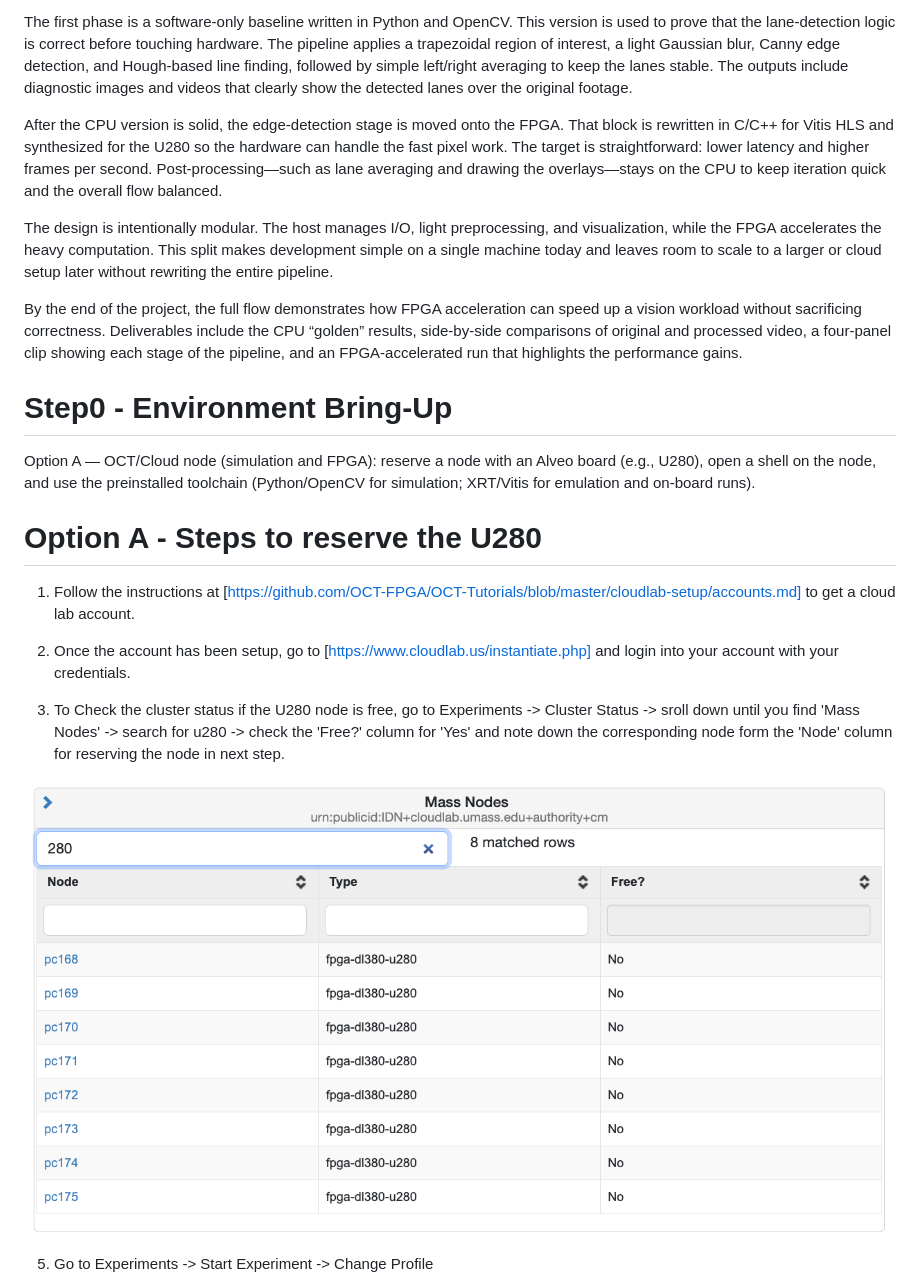
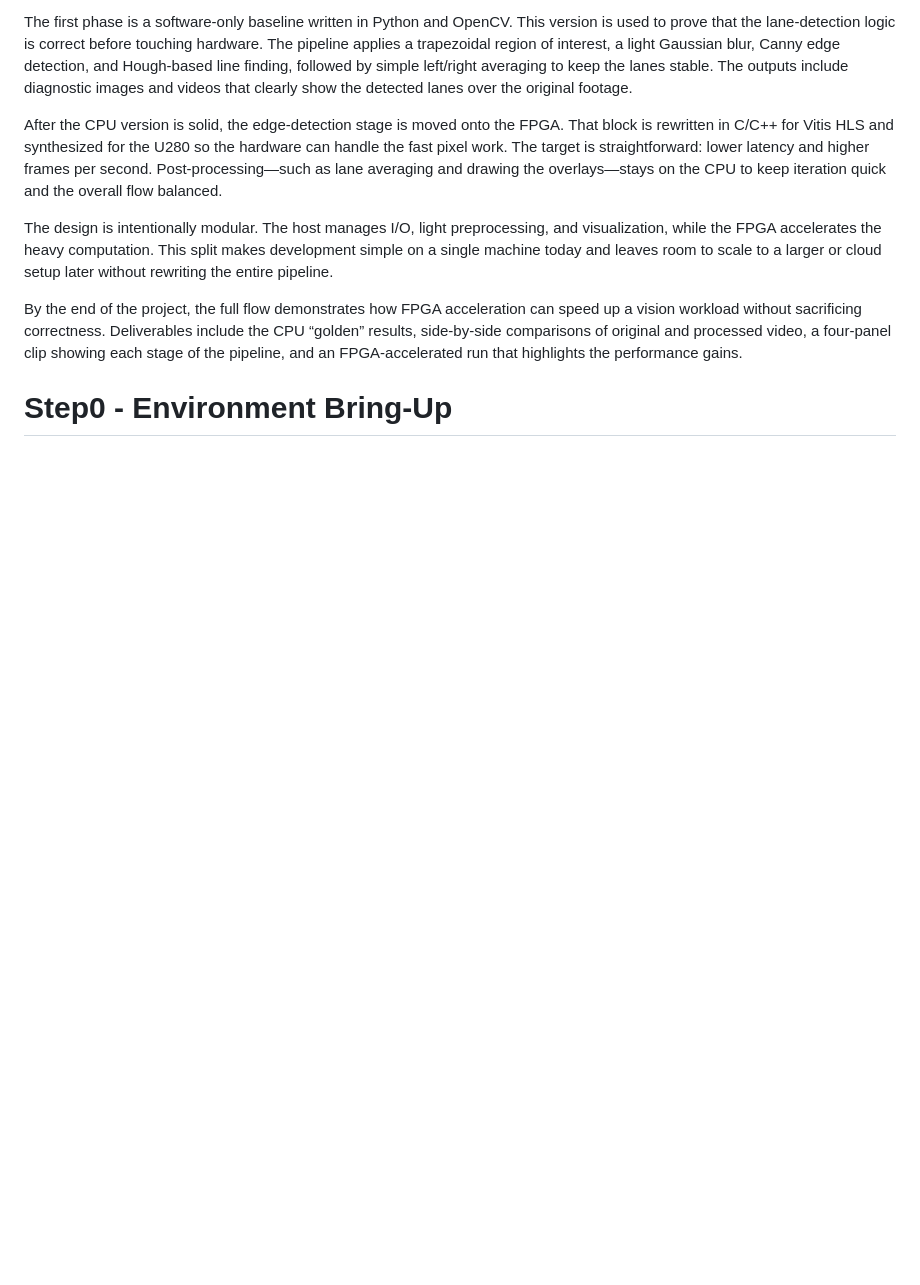
Before and after one commit to akotagi23/FPGA-Lane-Edge-Detection-V70, a Markdown page: README.md, the part around the change printed below. GitHub-like rendering; blank space fills up the shorter version.

```diff
--- a/README.md
+++ b/README.md
@@ -11,17 +11,3 @@ By the end of the project, the full flow demonstrates how FPGA acceleration can
 
 # Step0 - Environment Bring-Up
 
-Option A — OCT/Cloud node (simulation and FPGA): reserve a node with an Alveo board (e.g., U280), open a shell on the node, and use the preinstalled toolchain (Python/OpenCV for simulation; XRT/Vitis for emulation and on-board runs).
-
-# Option A - Steps to reserve the U280
-
-1) Follow the instructions at [https://github.com/OCT-FPGA/OCT-Tutorials/blob/master/cloudlab-setup/accounts.md] to get a cloud lab account.
-
-2) Once the account has been setup, go to [https://www.cloudlab.us/instantiate.php] and login into your account with your credentials.
-
-3) To Check the cluster status if the U280 node is free, go to Experiments -> Cluster Status -> sroll down until you find 'Mass Nodes' -> search for u280 -> check the 'Free?' column for 'Yes' and note down the corresponding node form the 'Node' column for reserving the node in next step.
-
-![Finding the free node](temp/step7.png)
-
-5) Go to Experiments -> Start Experiment -> Change Profile
-
```
Also changed, not shown: other parts of README.md (+1 -55 lines).
